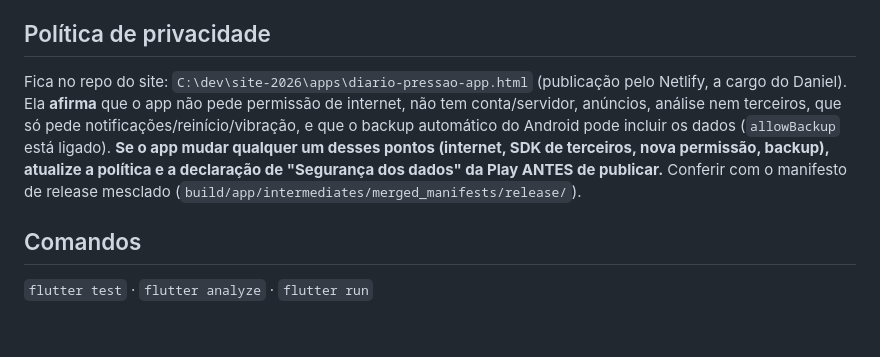
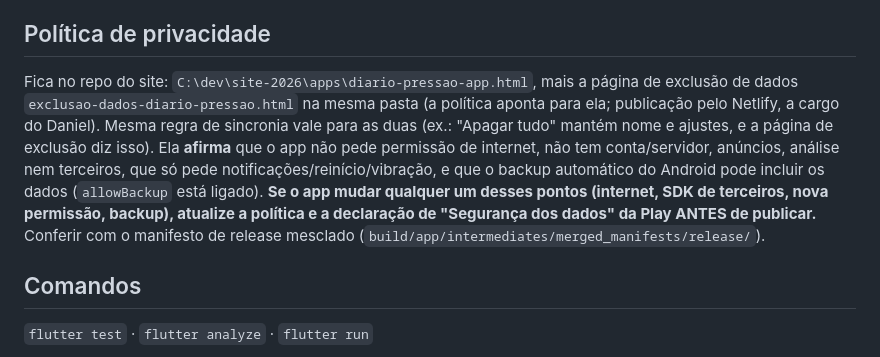
Before and after one commit to danielcsouza/afericao-pressao-app, a Markdown page: CLAUDE.md, the part around the change. Rendered like a GitHub page; blank space fills up the shorter version.

Commit message:
CLAUDE.md: registra a página de exclusão de dados

```diff
--- a/CLAUDE.md
+++ b/CLAUDE.md
@@ -17,7 +17,7 @@ PDF/CSV/impressão prontos: `lib/export/` (`csv.dart`, `pdf_report.dart` com 3 v
 Ícone e splash prontos: as camadas saem de `reference/icons/maskable-512.png` via `dart run tool/gen_assets.dart` (primeiro plano/fundo adaptativos em `assets/icons/`, ícone pequeno das notificações em `res/drawable-*/ic_notification.png`, protegido por `res/raw/keep.xml`); depois `dart run flutter_launcher_icons` e `dart run flutter_native_splash:create` (config no fim do `pubspec.yaml`). Splash `#c0392b` com o coração branco e o nome "Diário da Pressão" embaixo (imagem `assets/icons/splash_brand.png`, gerada por `flutter test tool/gen_splash_brand_test.dart`; a splash nativa não renderiza texto, então qualquer mudança de nome exige regenerar a imagem e rodar `flutter_native_splash:create`); ícone temático do Android 13+ incluso. Para a ficha da Play use `reference/icons/maskable-512.png` (512×512 sem cantos transparentes).
 Próximos passos (ordem do plano): build `.aab` → ficha da Play Store.
 ## Política de privacidade
-Fica no repo do site: `C:\dev\site-2026\apps\diario-pressao-app.html` (publicação pelo Netlify, a cargo do Daniel). Ela **afirma** que o app não pede permissão de internet, não tem conta/servidor, anúncios, análise nem terceiros, que só pede notificações/reinício/vibração, e que o backup automático do Android pode incluir os dados (`allowBackup` está ligado). **Se o app mudar qualquer um desses pontos (internet, SDK de terceiros, nova permissão, backup), atualize a política e a declaração de "Segurança dos dados" da Play ANTES de publicar.** Conferir com o manifesto de release mesclado (`build/app/intermediates/merged_manifests/release/`).
+Fica no repo do site: `C:\dev\site-2026\apps\diario-pressao-app.html`, mais a página de exclusão de dados `exclusao-dados-diario-pressao.html` na mesma pasta (a política aponta para ela; publicação pelo Netlify, a cargo do Daniel). Mesma regra de sincronia vale para as duas (ex.: "Apagar tudo" mantém nome e ajustes, e a página de exclusão diz isso). Ela **afirma** que o app não pede permissão de internet, não tem conta/servidor, anúncios, análise nem terceiros, que só pede notificações/reinício/vibração, e que o backup automático do Android pode incluir os dados (`allowBackup` está ligado). **Se o app mudar qualquer um desses pontos (internet, SDK de terceiros, nova permissão, backup), atualize a política e a declaração de "Segurança dos dados" da Play ANTES de publicar.** Conferir com o manifesto de release mesclado (`build/app/intermediates/merged_manifests/release/`).
 
 ## Comandos
 `flutter test` · `flutter analyze` · `flutter run`
```
